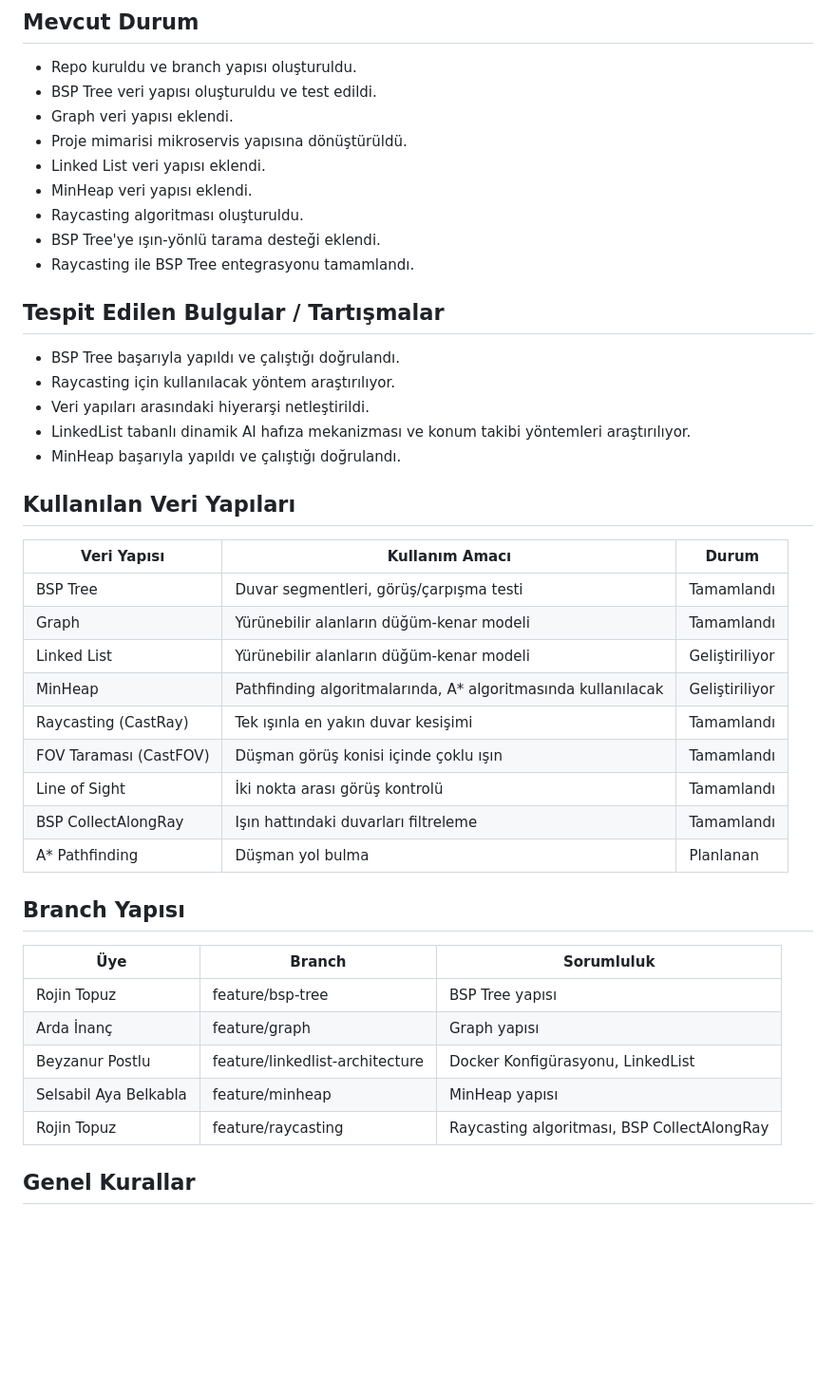
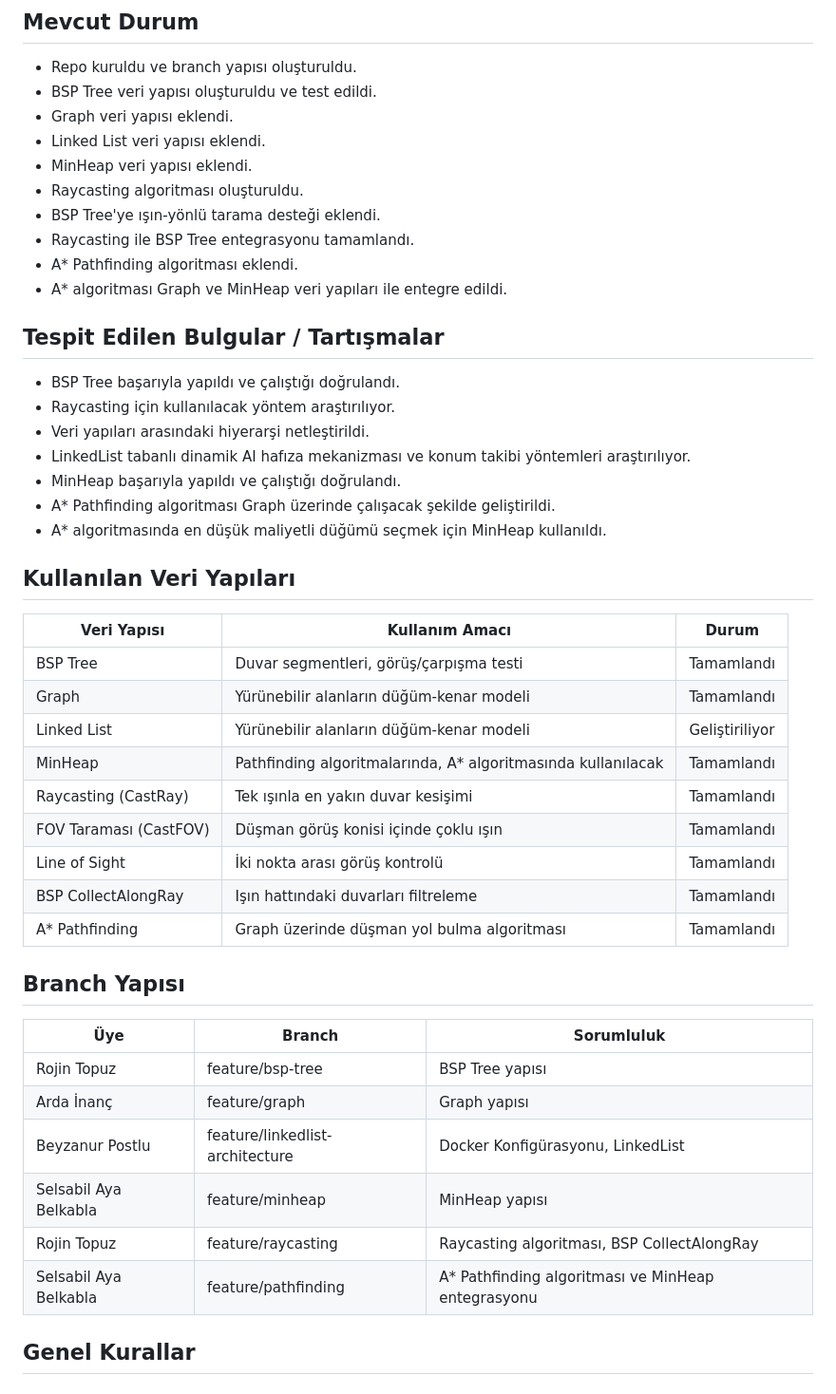
Before and after one commit to ayabelk/VeriYapilari_grup12, a Markdown page: README.md, the part around the change. Shown at 95% size. GitHub-like rendering; blank space fills up the shorter version.

Commit message:
Integrate A* Pathfinding with Graph and MinHeap
Added A* Pathfinding algorithm and integrated it with Graph and MinHeap data structures. Updated the status of MinHeap and A* Pathfinding in the documentation.

```diff
--- a/README.md
+++ b/README.md
@@ -26,12 +26,13 @@ haritada devriye gezen düşmanlara yakalanmamaya çalışacaktır.
 - Repo kuruldu ve branch yapısı oluşturuldu.
 - BSP Tree veri yapısı oluşturuldu ve test edildi.
 - Graph veri yapısı eklendi.
-- Proje mimarisi mikroservis yapısına dönüştürüldü.
 - Linked List veri yapısı eklendi.
 - MinHeap veri yapısı eklendi.
 - Raycasting algoritması oluşturuldu.
 - BSP Tree'ye ışın-yönlü tarama desteği eklendi.
 - Raycasting ile BSP Tree entegrasyonu tamamlandı.
+- A* Pathfinding algoritması eklendi.
+- A* algoritması Graph ve MinHeap veri yapıları ile entegre edildi.
 
 ## Tespit Edilen Bulgular / Tartışmalar
 - BSP Tree başarıyla yapıldı ve çalıştığı doğrulandı.
@@ -39,6 +40,8 @@ haritada devriye gezen düşmanlara yakalanmamaya çalışacaktır.
 - Veri yapıları arasındaki hiyerarşi netleştirildi.
 - LinkedList tabanlı dinamik AI hafıza mekanizması ve konum takibi yöntemleri araştırılıyor.
 - MinHeap başarıyla yapıldı ve çalıştığı doğrulandı.
+- A* Pathfinding algoritması Graph üzerinde çalışacak şekilde geliştirildi.
+- A* algoritmasında en düşük maliyetli düğümü seçmek için MinHeap kullanıldı.
 
 ## Kullanılan Veri Yapıları
 | Veri Yapısı | Kullanım Amacı | Durum |
@@ -46,12 +49,12 @@ haritada devriye gezen düşmanlara yakalanmamaya çalışacaktır.
 | BSP Tree | Duvar segmentleri, görüş/çarpışma testi | Tamamlandı |
 | Graph    | Yürünebilir alanların düğüm-kenar modeli| Tamamlandı |
 | Linked List    | Yürünebilir alanların düğüm-kenar modeli| Geliştiriliyor |
-| MinHeap| Pathfinding algoritmalarında, A* algoritmasında kullanılacak | Geliştiriliyor  |
+| MinHeap| Pathfinding algoritmalarında, A* algoritmasında kullanılacak |Tamamlandı |
 | Raycasting (CastRay) | Tek ışınla en yakın duvar kesişimi | Tamamlandı |
 | FOV Taraması (CastFOV) | Düşman görüş konisi içinde çoklu ışın | Tamamlandı |
 | Line of Sight | İki nokta arası görüş kontrolü | Tamamlandı |
 | BSP CollectAlongRay | Işın hattındaki duvarları filtreleme | Tamamlandı |
-| A* Pathfinding | Düşman yol bulma | Planlanan |
+| A* Pathfinding | Graph üzerinde düşman yol bulma algoritması | Tamamlandı |
 ## Branch Yapısı
 | Üye | Branch | Sorumluluk |
 |---|---|---|
@@ -60,6 +63,7 @@ haritada devriye gezen düşmanlara yakalanmamaya çalışacaktır.
 | Beyzanur Postlu | feature/linkedlist-architecture | Docker Konfigürasyonu, LinkedList |
 |Selsabil Aya Belkabla | feature/minheap | MinHeap yapısı |
 | Rojin Topuz | feature/raycasting | Raycasting algoritması, BSP CollectAlongRay |
+| Selsabil Aya Belkabla | feature/pathfinding | A* Pathfinding algoritması ve MinHeap entegrasyonu |
 
 ##  Genel Kurallar
 
```
